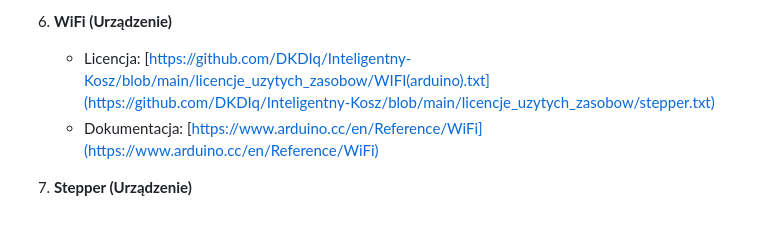
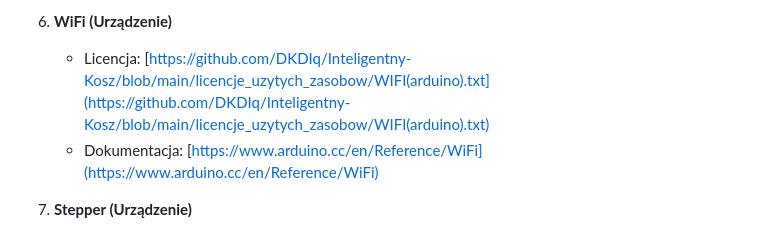
Before and after one commit to DKDIq/Inteligentny-Kosz, a Markdown page: README.md, the part around the change. GitHub-like rendering.

```diff
--- a/README.md
+++ b/README.md
@@ -103,7 +103,7 @@ Projekt korzysta z następujących bibliotek i zasobów:
    - Źródło: [https://github.com/espressif/esp32-camera](https://github.com/espressif/esp32-camera)
 
 6. **WiFi (Urządzenie)**
-   - Licencja: [https://github.com/DKDIq/Inteligentny-Kosz/blob/main/licencje_uzytych_zasobow/WIFI(arduino).txt](https://github.com/DKDIq/Inteligentny-Kosz/blob/main/licencje_uzytych_zasobow/stepper.txt)
+   - Licencja: [https://github.com/DKDIq/Inteligentny-Kosz/blob/main/licencje_uzytych_zasobow/WIFI(arduino).txt](https://github.com/DKDIq/Inteligentny-Kosz/blob/main/licencje_uzytych_zasobow/WIFI(arduino).txt)
    - Dokumentacja: [https://www.arduino.cc/en/Reference/WiFi](https://www.arduino.cc/en/Reference/WiFi)
 7. **Stepper (Urządzenie)**
    - Licencja: [https://github.com/DKDIq/Inteligentny-Kosz/blob/main/licencje_uzytych_zasobow/stepper.txt](https://github.com/DKDIq/Inteligentny-Kosz/blob/main/licencje_uzytych_zasobow/stepper.txt)
```
